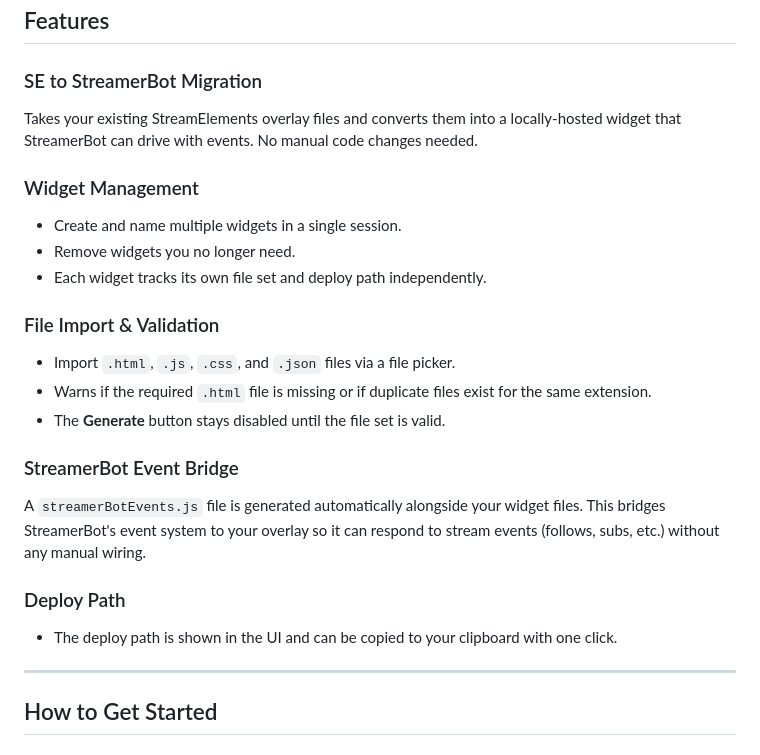
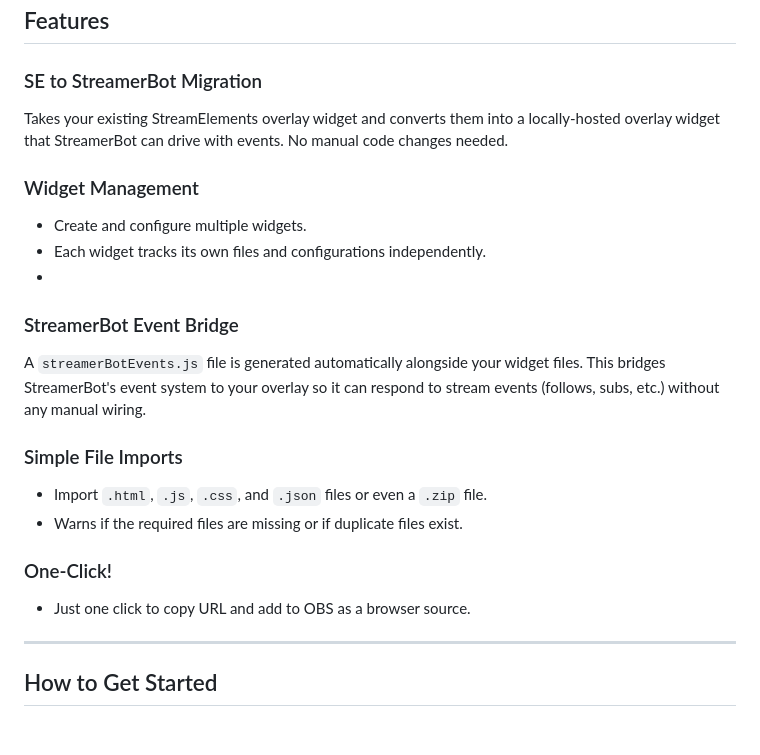
Before and after one commit to imAreinieR/SE2SB-Overlay-Migrator, a Markdown page: README.md, the part around one of its changes. Drawn GitHub-style.

```diff
--- a/README.md
+++ b/README.md
@@ -62,23 +62,21 @@ flowchart TB
 ## Features
 
 ### SE to StreamerBot Migration
-Takes your existing StreamElements overlay files and converts them into a locally-hosted widget that StreamerBot can drive with events. No manual code changes needed.
+Takes your existing StreamElements overlay widget and converts them into a locally-hosted overlay widget that StreamerBot can drive with events. No manual code changes needed.
 
 ### Widget Management
-- Create and name multiple widgets in a single session.
-- Remove widgets you no longer need.
-- Each widget tracks its own file set and deploy path independently.
-
-### File Import & Validation
-- Import `.html`, `.js`, `.css`, and `.json` files via a file picker.
-- Warns if the required `.html` file is missing or if duplicate files exist for the same extension.
-- The **Generate** button stays disabled until the file set is valid.
-
+- Create and configure multiple widgets.
+- Each widget tracks its own files and configurations independently.
+-
 ### StreamerBot Event Bridge
 A `streamerBotEvents.js` file is generated automatically alongside your widget files. This bridges StreamerBot's event system to your overlay so it can respond to stream events (follows, subs, etc.) without any manual wiring.
 
-### Deploy Path
-- The deploy path is shown in the UI and can be copied to your clipboard with one click.
+### Simple File Imports
+- Import `.html`, `.js`, `.css`, and `.json` files or even a `.zip` file.
+- Warns if the required files are missing or if duplicate files exist.
+
+### One-Click!
+- Just one click to copy URL and add to OBS as a browser source.
 
 ---
 
```
Also changed, not shown: other parts of README.md (+4 -4 lines).
